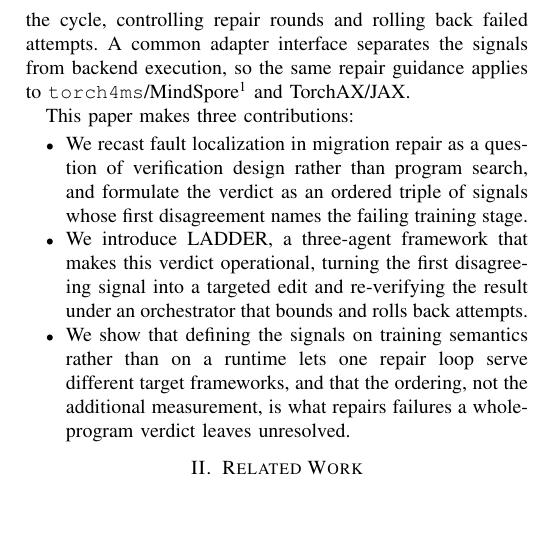
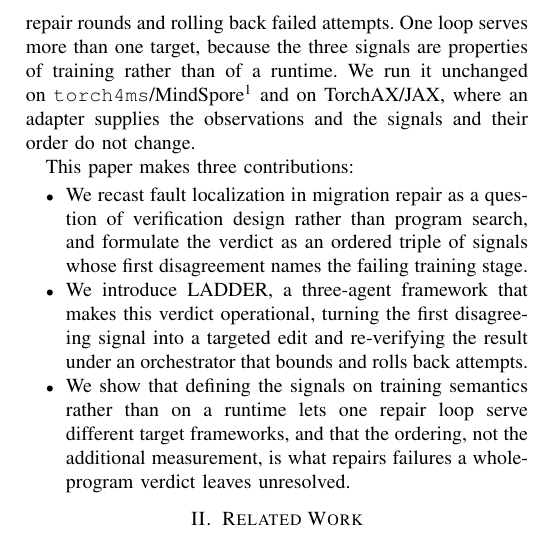
Before and after one commit to jayus71/migration_agent, a LaTeX paper (conference_101719.tex): part of one column of page 2 of 8, cut so that both start at the same text, the shorter picture padded with empty space. Compiled offline with pdfLaTeX; a missing font is replaced by an installed copy or a similar font; a LaTeX package or settings file that is missing is left out.

Commit message:
Lead the introduction's cross-framework sentence with the claim, not the mechanism
The sentence read "A common adapter interface separates the signals from backend
execution, so the same repair guidance applies to ..." -- the interface first,
the portability second. Running on two frameworks is a result of the design;
the adapter is how it is built. So the sentence now states that one loop serves
more than one target and why (the signals are properties of training, not of a
runtime), with the adapter as the subordinate clause it belongs in.

```diff
--- a/conference_101719.tex
+++ b/conference_101719.tex
@@ -69,7 +69,7 @@ Parameter update   & reference & matches & \textbf{none} \\
 \end{tabular}
 \end{table}
 
-We realize this ordering as Layered Differential Diagnosis for Execution Repair (LADDER), a three-agent framework built around it. A translator produces a candidate, and a verifier executes it alongside the source and normalizes both runs into a common report that names the first stage at which they disagree. A fixer then edits the candidate at that stage rather than searching it. An orchestrator repeats the cycle, controlling repair rounds and rolling back failed attempts. A common adapter interface separates the signals from backend execution, so the same repair guidance applies to \texttt{torch4ms}/MindSpore\footnote{The primary prototype repository is available at \url{https://gitee.com/feixiao13/ascend-torch4ms.git}.} and TorchAX/JAX.
+We realize this ordering as Layered Differential Diagnosis for Execution Repair (LADDER), a three-agent framework built around it. A translator produces a candidate, and a verifier executes it alongside the source and normalizes both runs into a common report that names the first stage at which they disagree. A fixer then edits the candidate at that stage rather than searching it. An orchestrator repeats the cycle, controlling repair rounds and rolling back failed attempts. One loop serves more than one target, because the three signals are properties of training rather than of a runtime. We run it unchanged on \texttt{torch4ms}/MindSpore\footnote{The primary prototype repository is available at \url{https://gitee.com/feixiao13/ascend-torch4ms.git}.} and on TorchAX/JAX, where an adapter supplies the observations and the signals and their order do not change.
 
 This paper makes three contributions:
 \begin{itemize}
```
